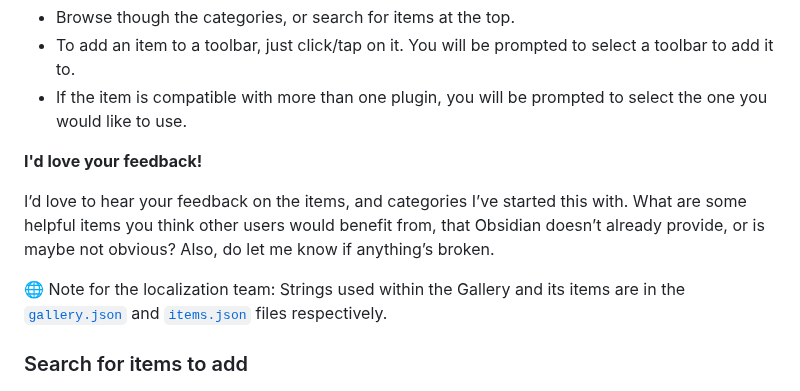
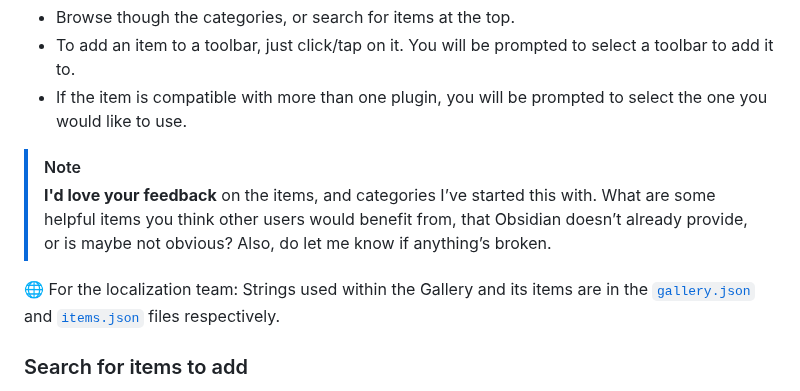
Before and after one commit to chrisgurney/obsidian-note-toolbar, a Markdown page: src/I18n/en-whats-new.md, the part around the change. Drawn GitHub-style.

Commit message:
docs: updated What's New

```diff
--- a/src/I18n/en-whats-new.md
+++ b/src/I18n/en-whats-new.md
@@ -14,11 +14,10 @@ Explore via the new **Gallery** button in settings.
 - To add an item to a toolbar, just click/tap on it. You will be prompted to select a toolbar to add it to.
 - If the item is compatible with more than one plugin, you will be prompted to select the one you would like to use.
 
-**I'd love your feedback!**
+>[!note]
+> **I'd love your feedback** on the items, and categories I’ve started this with. What are some helpful items you think other users would benefit from, that Obsidian doesn’t already provide, or is maybe not obvious? Also, do let me know if anything’s broken.
 
-I’d love to hear your feedback on the items, and categories I’ve started this with. What are some helpful items you think other users would benefit from, that Obsidian doesn’t already provide, or is maybe not obvious? Also, do let me know if anything’s broken.
-
-🌐 Note for the localization team: Strings used within the Gallery and its items are in the [`gallery.json`](https://github.com/chrisgurney/obsidian-note-toolbar/blob/master/src/Gallery/gallery.json) and [`items.json`](https://github.com/chrisgurney/obsidian-note-toolbar/blob/master/src/Gallery/items.json) files respectively.
+🌐 For the localization team: Strings used within the Gallery and its items are in the [`gallery.json`](https://github.com/chrisgurney/obsidian-note-toolbar/blob/master/src/Gallery/gallery.json) and [`items.json`](https://github.com/chrisgurney/obsidian-note-toolbar/blob/master/src/Gallery/items.json) files respectively.
 
 ### Search for items to add
 
```
